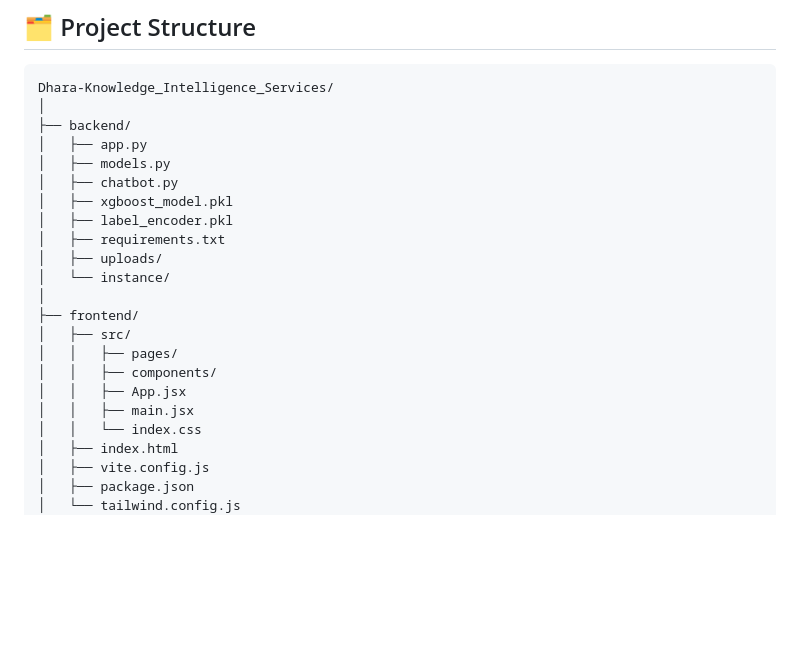
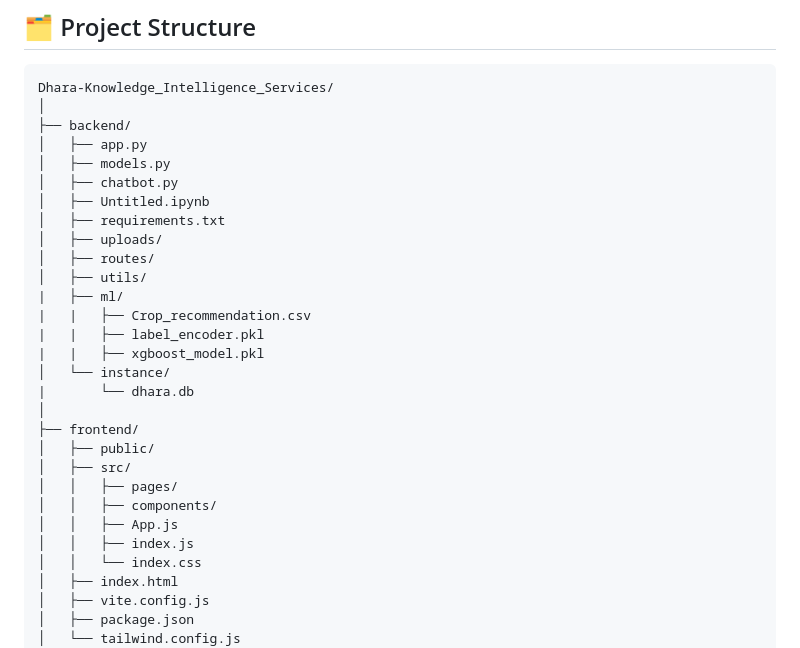
Before and after one commit to tanayaanap/Dhara-Knowledge_Intelligence_Services, a Markdown page: README.md, the part around the change. GitHub-like rendering; blank space fills up the shorter version.

Commit message:
Revise README to update project file structure
Updated file structure in README to reflect new organization and added Untitled.ipynb.

```diff
--- a/README.md
+++ b/README.md
@@ -52,18 +52,25 @@ Dhara-Knowledge_Intelligence_Services/
 │   ├── app.py
 │   ├── models.py
 │   ├── chatbot.py
-│   ├── xgboost_model.pkl
-│   ├── label_encoder.pkl
+│   ├── Untitled.ipynb
 │   ├── requirements.txt
 │   ├── uploads/
+│   ├── routes/
+│   ├── utils/
+|   ├── ml/
+|   |   ├── Crop_recommendation.csv
+|   |   ├── label_encoder.pkl
+|   |   ├── xgboost_model.pkl
 │   └── instance/
+|       └── dhara.db
 │
 ├── frontend/
+│   ├── public/
 │   ├── src/
 │   │   ├── pages/
 │   │   ├── components/
-│   │   ├── App.jsx
-│   │   ├── main.jsx
+│   │   ├── App.js
+│   │   ├── index.js
 │   │   └── index.css
 │   ├── index.html
 │   ├── vite.config.js
```
